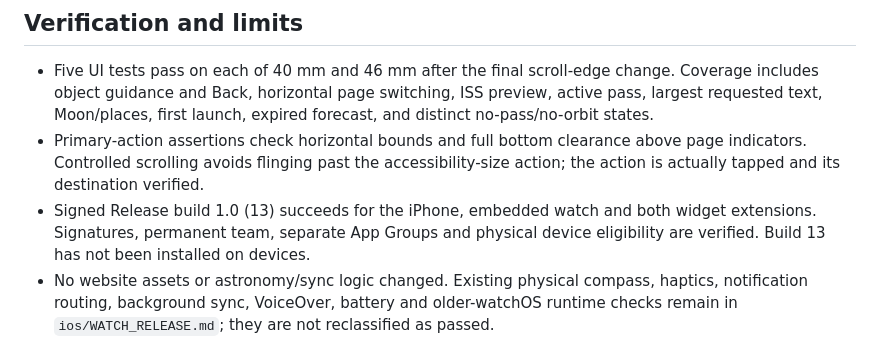
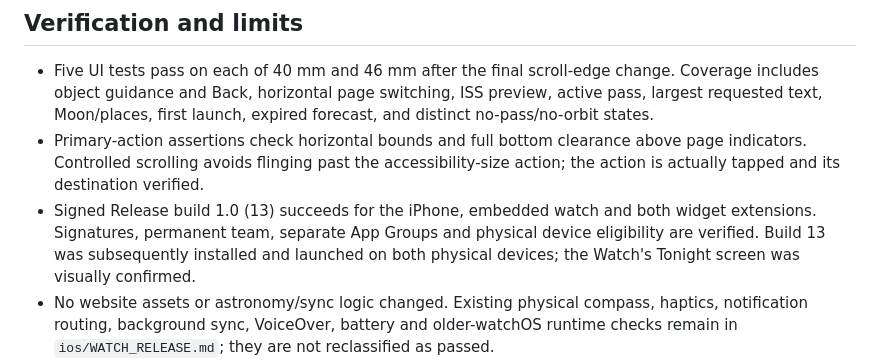
Before and after one commit to js1972/iss-flyover, a Markdown page: design-qa.md, the part around the change. Drawn GitHub-style.

```diff
--- a/design-qa.md
+++ b/design-qa.md
@@ -83,7 +83,8 @@ simulator visual/interaction result, not a claim of complete accessibility compl
   action; the action is actually tapped and its destination verified.
 - Signed Release build 1.0 (13) succeeds for the iPhone, embedded watch and both
   widget extensions. Signatures, permanent team, separate App Groups and physical
-  device eligibility are verified. Build 13 has not been installed on devices.
+  device eligibility are verified. Build 13 was subsequently installed and launched
+  on both physical devices; the Watch's Tonight screen was visually confirmed.
 - No website assets or astronomy/sync logic changed. Existing physical compass,
   haptics, notification routing, background sync, VoiceOver, battery and older-watchOS
   runtime checks remain in `ios/WATCH_RELEASE.md`; they are not reclassified as passed.
```
Also changed, not shown: ios/WATCH_RELEASE.md (+17 -3 lines).
